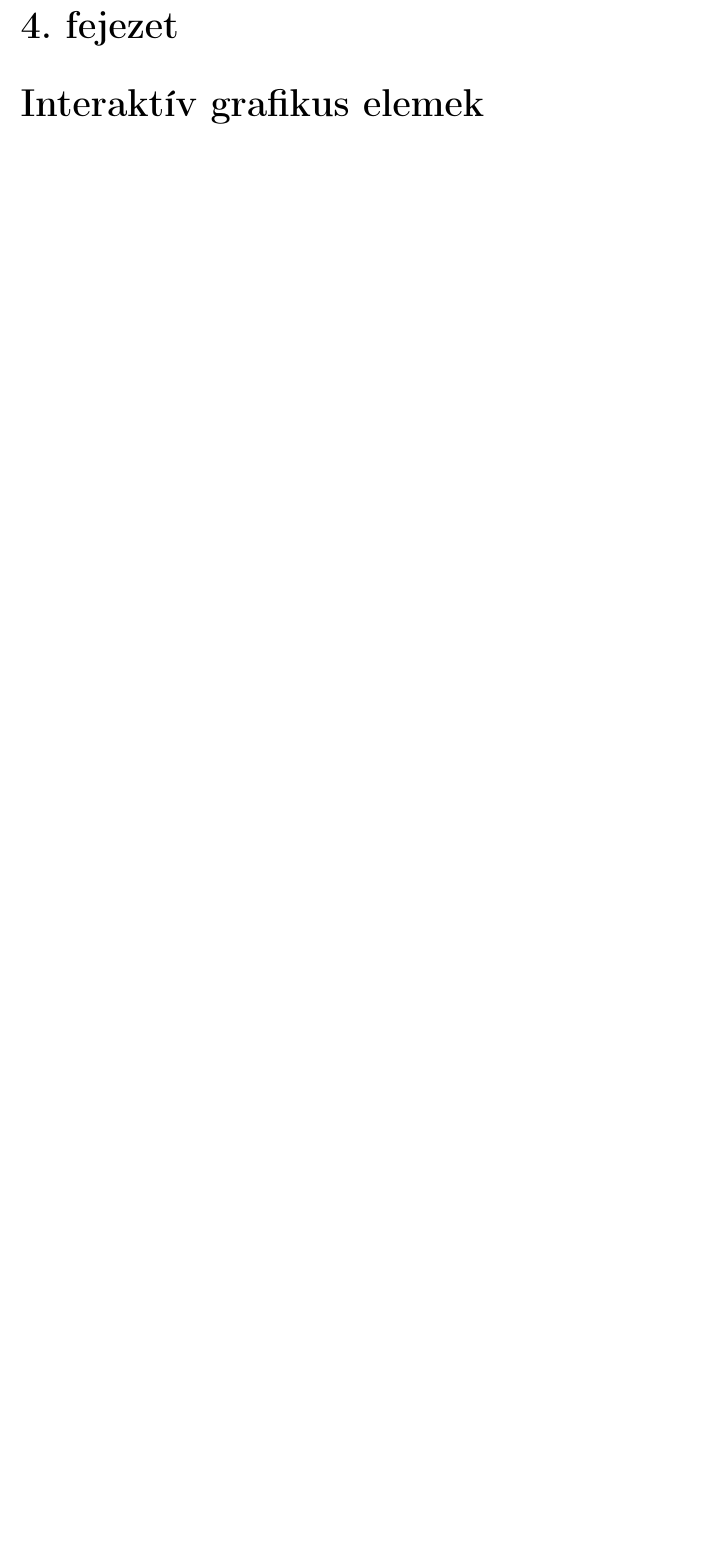
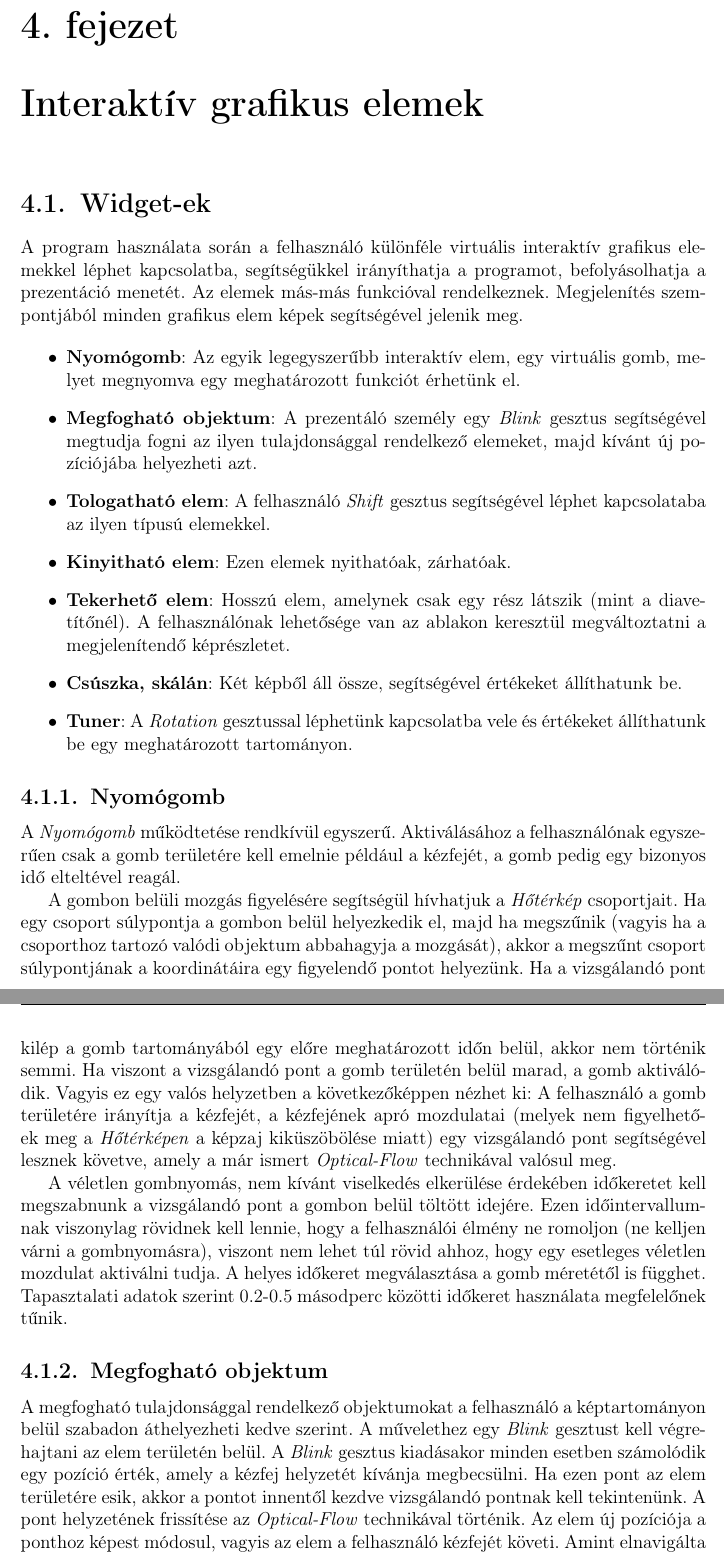
Before and after one commit to DanielNagy97/szakdolgozat, a LaTeX document (szakdolgozat/dolgozat.tex, which reads szakdolgozat/chapters/4_widgets.tex): part of page 23 of 28 before the commit and two parts of pages 24 and 25 of 30 after it, the two joined at a grey line, cut so that both start at the same text, the shorter picture padded with empty space. Compiled offline with pdfLaTeX.

Commit message:
thesis - widgets started

```diff
--- a/szakdolgozat/chapters/4_widgets.tex
+++ b/szakdolgozat/chapters/4_widgets.tex
@@ -1 +1,29 @@
 \Chapter{Interaktív grafikus elemek}
+
+\Section{Widget-ek}
+
+A program használata során a felhasználó különféle virtuális interaktív grafikus elemekkel léphet kapcsolatba, segítségükkel irányíthatja a programot, befolyásolhatja a prezentáció menetét. Az elemek más-más funkcióval rendelkeznek. Megjelenítés szempontjából minden grafikus elem képek segítségével jelenik meg.
+
+\begin{itemize}
+	\item \textbf{Nyomógomb}: Az egyik legegyszerűbb interaktív elem, egy virtuális gomb, melyet megnyomva egy meghatározott funkciót érhetünk el.
+	\item \textbf{Megfogható objektum}: A prezentáló személy egy \textit{Blink} gesztus segítségével megtudja fogni az ilyen tulajdonsággal rendelkező elemeket, majd kívánt új pozíciójába helyezheti azt.
+	\item \textbf{Tologatható elem}: A felhasználó \textit{Shift} gesztus segítségével léphet kapcsolataba az ilyen típusú elemekkel.
+	\item \textbf{Kinyitható elem}: Ezen elemek nyithatóak, zárhatóak.
+	\item \textbf{Tekerhető elem}: Hosszú elem, amelynek csak egy rész látszik (mint a diavetítőnél). A felhasználónak lehetősége van az ablakon keresztül megváltoztatni a megjelenítendő képrészletet.
+	\item \textbf{Csúszka, skálán}: Két képből áll össze, segítségével értékeket állíthatunk be.
+	\item \textbf{Tuner}: A \textit{Rotation} gesztussal léphetünk kapcsolatba vele és értékeket állíthatunk be egy meghatározott tartományon.
+\end{itemize}
+
+\SubSection{Nyomógomb}
+
+A \textit{Nyomógomb} működtetése rendkívül egyszerű. Aktiválásához a felhasználónak egyszerűen csak a gomb területére kell emelnie például a kézfejét, a gomb pedig egy bizonyos idő elteltével reagál.
+
+A gombon belüli mozgás figyelésére segítségül hívhatjuk a \textit{Hőtérkép} csoportjait. Ha egy csoport súlypontja a gombon belül helyezkedik el, majd ha megszűnik (vagyis ha a csoporthoz tartozó valódi objektum abbahagyja a mozgását), akkor a megszűnt csoport súlypontjának a koordinátáira egy figyelendő pontot helyezünk. Ha a vizsgálandó pont kilép a gomb tartományából egy előre meghatározott időn belül, akkor nem történik semmi. Ha viszont a vizsgálandó pont a gomb területén belül marad, a gomb aktiválódik.
+Vagyis ez egy valós helyzetben a következőképpen nézhet ki: A felhasználó a gomb területére irányítja a kézfejét, a kézfejének apró mozdulatai (melyek nem figyelhetőek meg a \textit{Hőtérképen} a képzaj kiküszöbölése miatt) egy vizsgálandó pont segítségével lesznek követve, amely a már ismert \textit{Optical-Flow} technikával valósul meg.
+
+A véletlen gombnyomás, nem kívánt viselkedés elkerülése érdekében időkeretet kell megszabnunk a vizsgálandó pont a gombon belül töltött idejére. Ezen időintervallumnak viszonylag rövidnek kell lennie, hogy a felhasználói élmény ne romoljon (ne kelljen várni a gombnyomásra), viszont nem lehet túl rövid ahhoz, hogy egy esetleges véletlen mozdulat aktiválni tudja. A helyes időkeret megválasztása a gomb méretétől is függhet. Tapasztalati adatok szerint 0.2-0.5 másodperc közötti időkeret használata megfelelőnek tűnik.
+
+\SubSection{Megfogható objektum}
+
+A megfogható tulajdonsággal rendelkező objektumokat a felhasználó a képtartományon belül szabadon áthelyezheti kedve szerint. A művelethez egy \textit{Blink} gesztust kell végrehajtani az elem területén belül. A \textit{Blink} gesztus kiadásakor minden esetben számolódik egy pozíció érték, amely a kézfej helyzetét kívánja megbecsülni. Ha ezen pont az elem területére esik, akkor a pontot innentől kezdve vizsgálandó pontnak kell tekintenünk. A pont helyzetének frissítése az \textit{Optical-Flow} technikával történik. Az elem új pozíciója a ponthoz képest módosul, vagyis az elem a felhasználó kézfejét követi.
+Amint elnavigálta a kívánt pozícióba az új elemet a felhasználó, eg újabb \textit{Blink} gesztussal a helyére teheti azt.
```
Also changed, not shown: szakdolgozat/chapters/4_widgets.tex (14 more changed lines).
